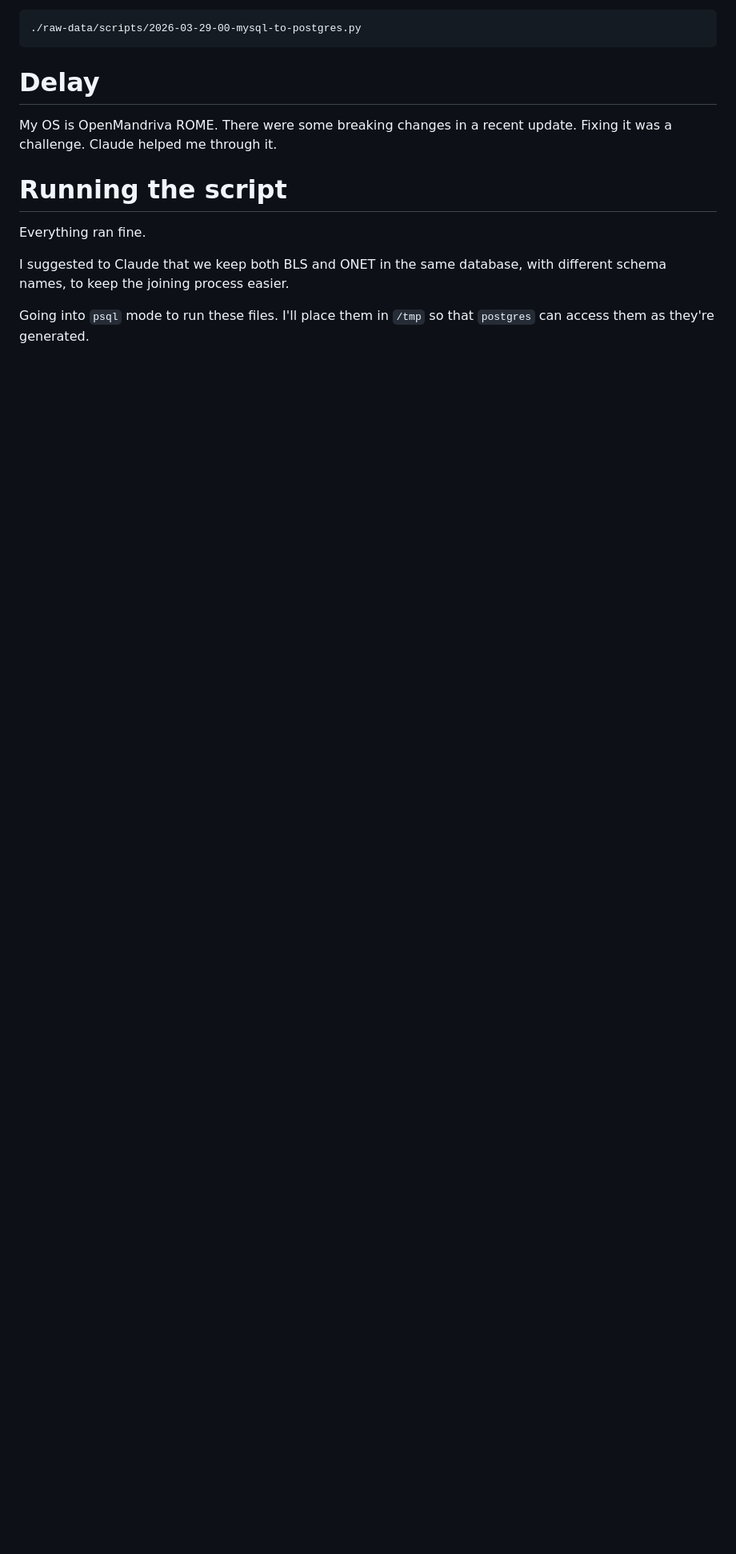
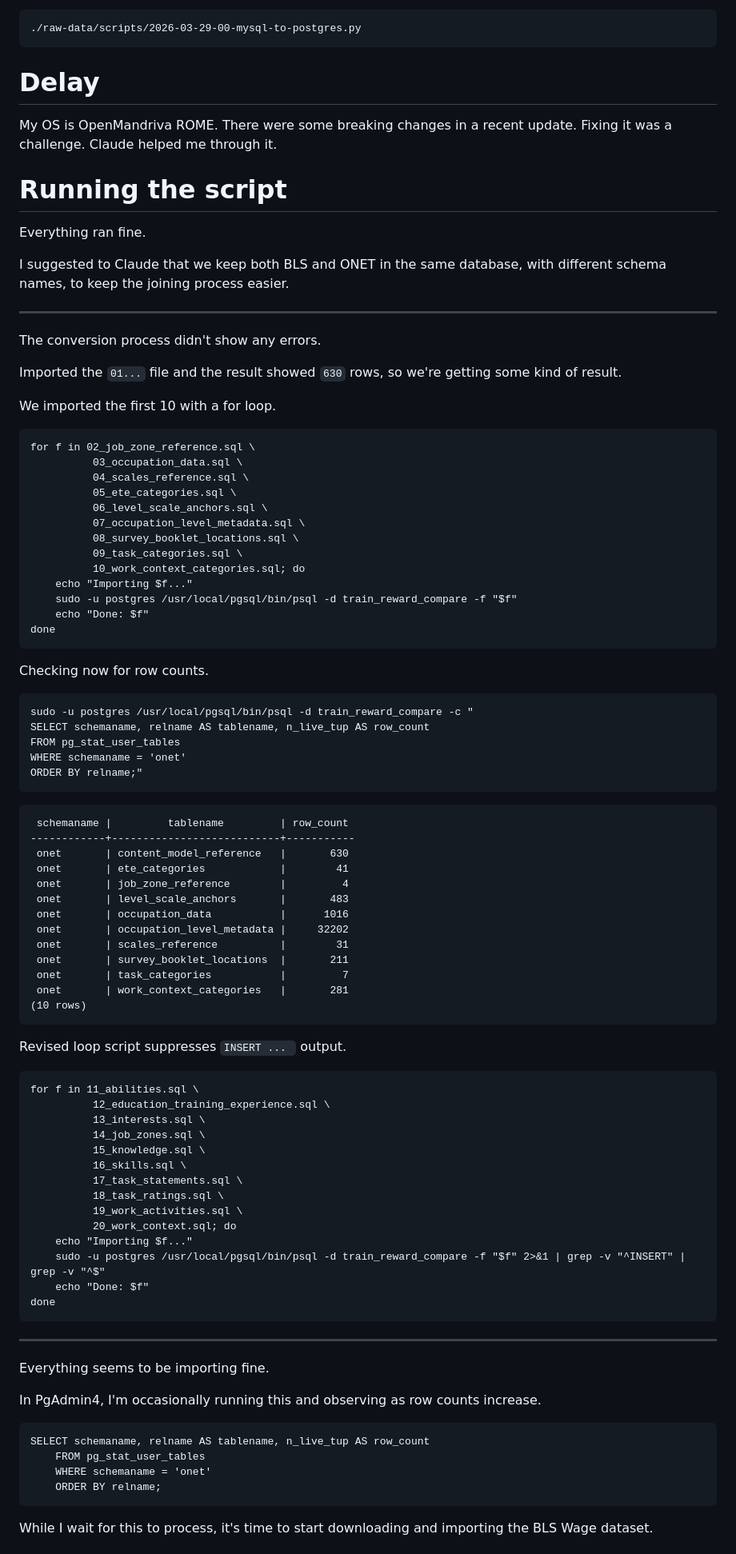
Before and after one commit to blue-santa/comparing-training-req-to-salary-exp, a Markdown page: public-diary/2026-03-29-01-comparing-project-obtaining-data.md, the part around one of its changes. Shown at 80% size. Rendered like a GitHub page; blank space fills up the shorter version.

Commit message:
update diary

````diff
--- a/public-diary/2026-03-29-01-comparing-project-obtaining-data.md
+++ b/public-diary/2026-03-29-01-comparing-project-obtaining-data.md
@@ -154,4 +154,87 @@ Everything ran fine.
 
 I suggested to Claude that we keep both BLS and ONET in the same database, with different schema names, to keep the joining process easier.
 
-Going into `psql` mode to run these files. I'll place them in `/tmp` so that `postgres` can access them as they're generated.
+---
+
+The conversion process didn't show any errors.
+
+Imported the `01...` file and the result showed `630` rows, so we're getting some kind of result.
+
+We imported the first 10 with a for loop.
+
+```
+for f in 02_job_zone_reference.sql \
+          03_occupation_data.sql \
+          04_scales_reference.sql \
+          05_ete_categories.sql \
+          06_level_scale_anchors.sql \
+          07_occupation_level_metadata.sql \
+          08_survey_booklet_locations.sql \
+          09_task_categories.sql \
+          10_work_context_categories.sql; do
+    echo "Importing $f..."
+    sudo -u postgres /usr/local/pgsql/bin/psql -d train_reward_compare -f "$f"
+    echo "Done: $f"
+done
+```
+
+Checking now for row counts.
+
+```
+sudo -u postgres /usr/local/pgsql/bin/psql -d train_reward_compare -c "
+SELECT schemaname, relname AS tablename, n_live_tup AS row_count
+FROM pg_stat_user_tables
+WHERE schemaname = 'onet'
+ORDER BY relname;"
+```
+
+```
+ schemaname |         tablename         | row_count
+------------+---------------------------+-----------
+ onet       | content_model_reference   |       630
+ onet       | ete_categories            |        41
+ onet       | job_zone_reference        |         4
+ onet       | level_scale_anchors       |       483
+ onet       | occupation_data           |      1016
+ onet       | occupation_level_metadata |     32202
+ onet       | scales_reference          |        31
+ onet       | survey_booklet_locations  |       211
+ onet       | task_categories           |         7
+ onet       | work_context_categories   |       281
+(10 rows)
+```
+
+Revised loop script suppresses `INSERT ... ` output.
+
+```
+for f in 11_abilities.sql \
+          12_education_training_experience.sql \
+          13_interests.sql \
+          14_job_zones.sql \
+          15_knowledge.sql \
+          16_skills.sql \
+          17_task_statements.sql \
+          18_task_ratings.sql \
+          19_work_activities.sql \
+          20_work_context.sql; do
+    echo "Importing $f..."
+    sudo -u postgres /usr/local/pgsql/bin/psql -d train_reward_compare -f "$f" 2>&1 | grep -v "^INSERT" | grep -v "^$"
+    echo "Done: $f"
+done
+```
+
+---
+
+Everything seems to be importing fine.
+
+In PgAdmin4, I'm occasionally running this and observing as row counts increase.
+
+```
+SELECT schemaname, relname AS tablename, n_live_tup AS row_count
+    FROM pg_stat_user_tables
+    WHERE schemaname = 'onet'
+    ORDER BY relname;
+```
+
+While I wait for this to process, it's time to start downloading and importing the BLS Wage dataset.
+
````
Also changed, not shown: other parts of public-diary/2026-03-29-01-comparing-project-obtaining-data.md (+74 -0 lines).
